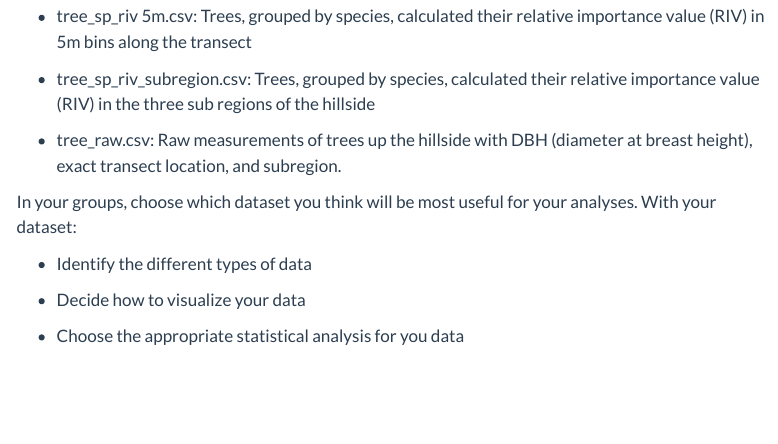
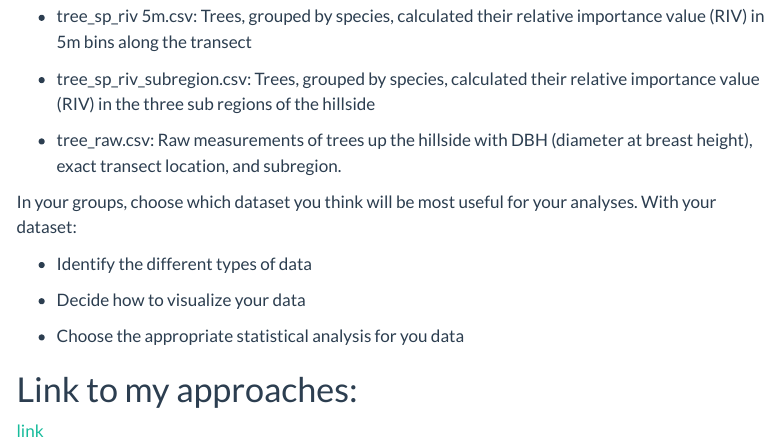
Before and after one commit to TheAlexBarth/F2023_EcoLab, a Quarto document (quarto_dev/code_lab-03.qmd): the page in a window 1100 px wide, from 550 px down. Rendered offline with R 4.5, knitr and Pandoc in place of Quarto, with nearby package versions; menus at the side of the page are left out.

Commit message:
Share solutions page

```diff
--- a/quarto_dev/code_lab-03.qmd
+++ b/quarto_dev/code_lab-03.qmd
@@ -33,3 +33,7 @@ In your groups, choose which dataset you think will be most useful for your anal
 -   Decide how to visualize your data
 
 -   Choose the appropriate statistical analysis for you data
+
+# Link to my approaches:
+
+[link](https://usc-ecology-lab.github.io/code_lab-03-solutions.html)
```
Also changed, not shown: 4 other files.
